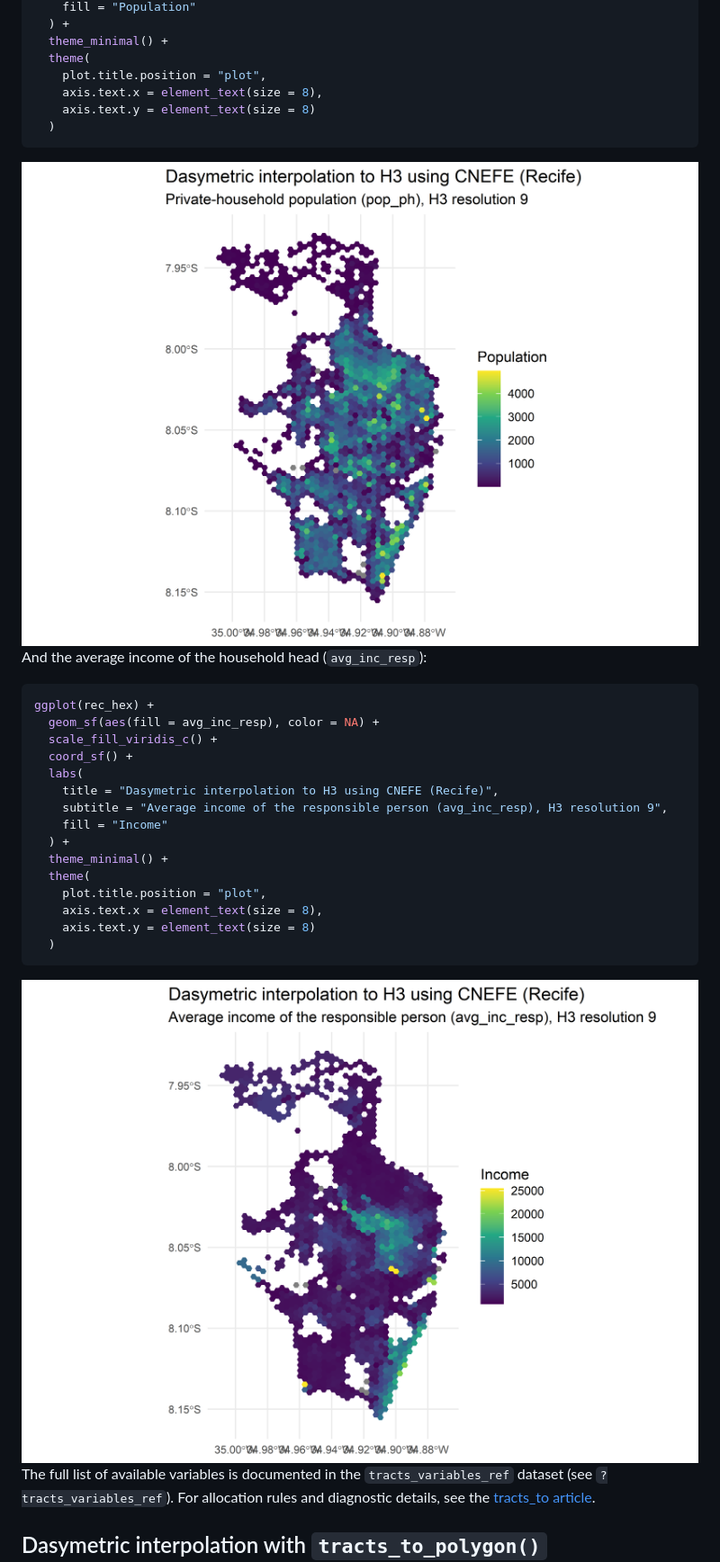
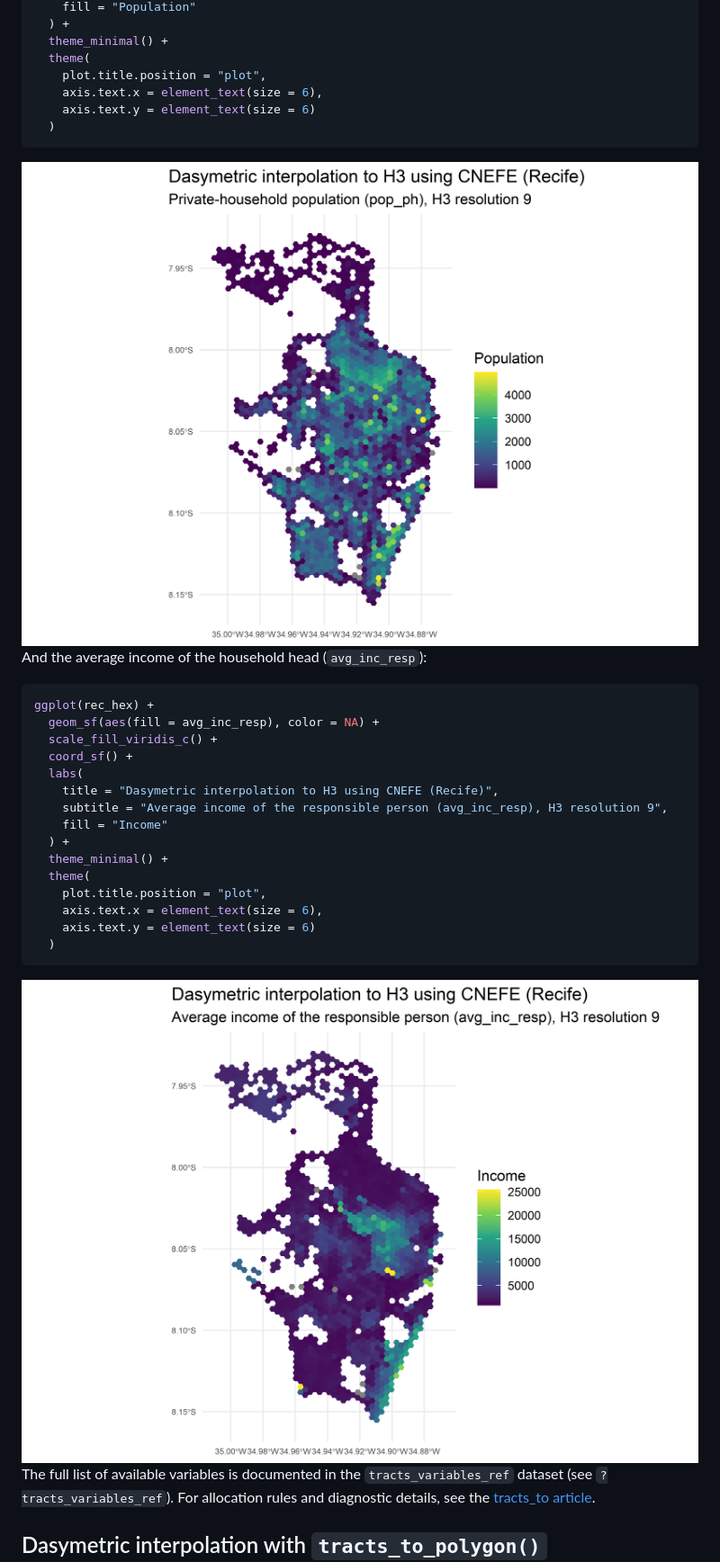
Before and after one commit to pedreirajr/cnefetools, a Markdown page: README.md, the part around one of its changes. Shown at 90% size. Rendered like a GitHub page; pictures changed too: man/figures/README-unnamed-chunk-13-1.png, man/figures/README-unnamed-chunk-14-1.png.

Commit message:
reduce ggplot axis text size from 8 to 6 in README

````diff
--- a/README.md
+++ b/README.md
@@ -285,8 +285,8 @@ ggplot(rec_hex) +
   theme_minimal() +
   theme(
     plot.title.position = "plot",
-    axis.text.x = element_text(size = 8),
-    axis.text.y = element_text(size = 8)
+    axis.text.x = element_text(size = 6),
+    axis.text.y = element_text(size = 6)
   )
 ```
 
@@ -307,8 +307,8 @@ ggplot(rec_hex) +
   theme_minimal() +
   theme(
     plot.title.position = "plot",
-    axis.text.x = element_text(size = 8),
-    axis.text.y = element_text(size = 8)
+    axis.text.x = element_text(size = 6),
+    axis.text.y = element_text(size = 6)
   )
 ```
 
````
Also changed, not shown: other parts of README.md (+6 -6 lines), man/figures/README-unnamed-chunk-11-1.png, man/figures/README-unnamed-chunk-16-1.png, man/figures/README-unnamed-chunk-9-1.png, 1 other file.
